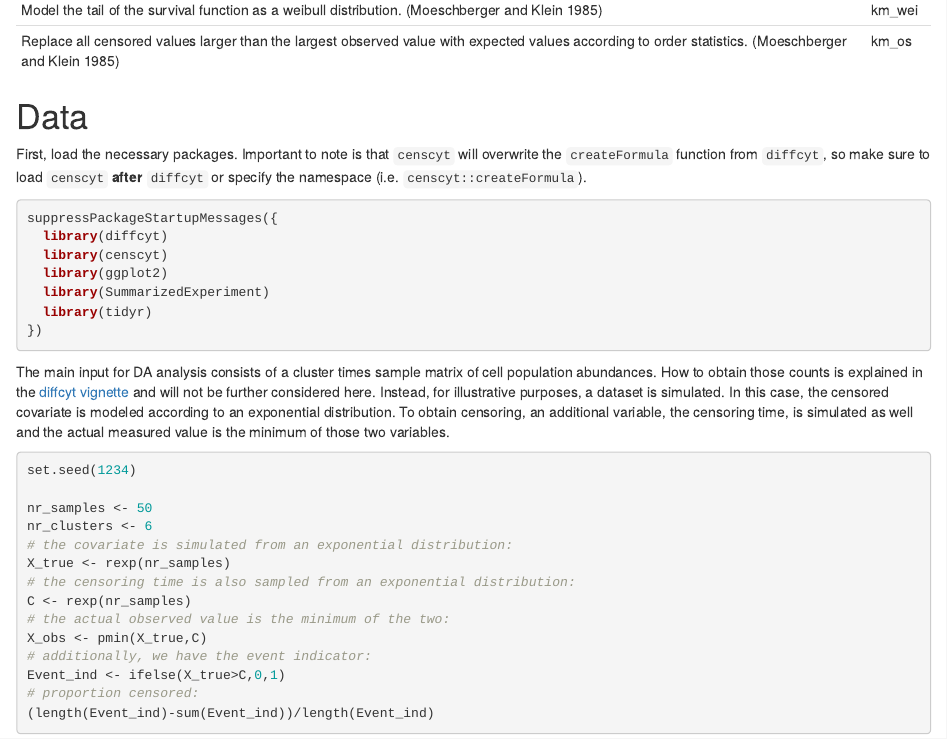
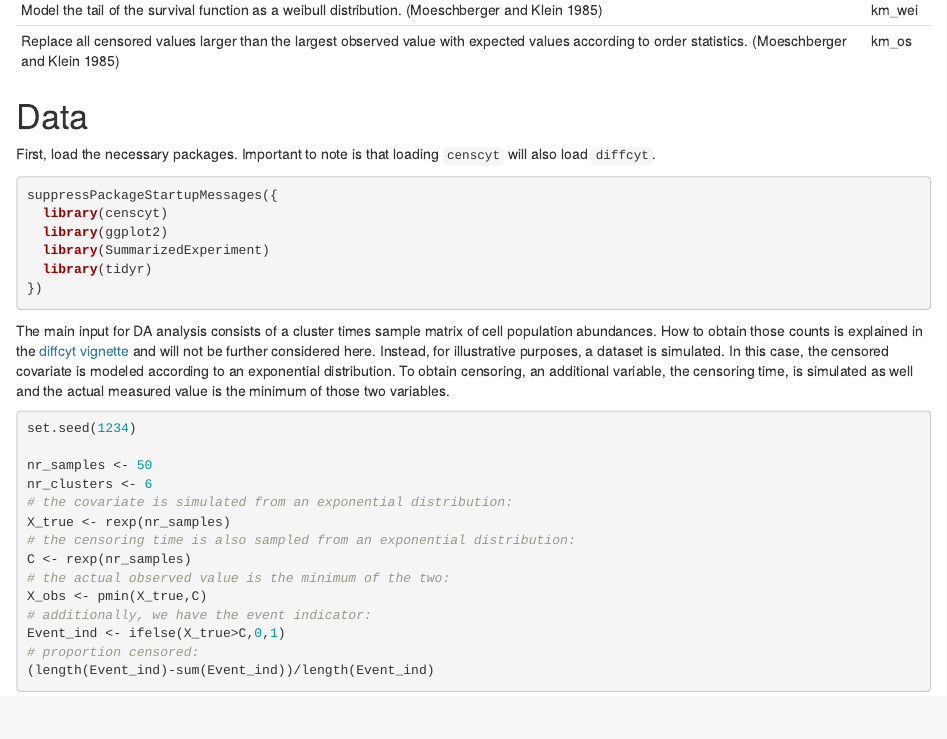
Before and after one commit to bioc/censcyt, an R Markdown document (vignettes/censored_covariate.Rmd): the page in a window 1100 px wide, from 1290 px down. Rendered offline with R 4.5, knitr and Pandoc, with nearby package versions; drawn as R Markdown's standard HTML page in place of the format the file asks for; some code elsewhere in the file could not run offline; common packages that the code uses without loading them are loaded.

Commit message:
move diffcyt to Depends

````diff
--- a/vignettes/censored_covariate.Rmd
+++ b/vignettes/censored_covariate.Rmd
@@ -59,18 +58,15 @@ Set the largest value as observed. (default) | km
 Model the tail of the survival function as an exponential distribution. [@Moeschberger1985] | km_exp
 Model the tail of the survival function as a weibull distribution. [@Moeschberger1985] | km_wei
 Replace all censored values larger than the largest observed value with expected values according to order statistics. [@Moeschberger1985] | km_os
-
 : (\#tab:tailmethods) Description of survival function tail approximation.
 
 
 
 # Data
-First, load the necessary packages. Important to note is that `censcyt` will
-overwrite the `createFormula` function from `diffcyt`, so make sure to load `censcyt`
-**after** `diffcyt` or specify the namespace (i.e. `censcyt::createFormula`).
+First, load the necessary packages. Important to note is that loading `censcyt` will
+also load `diffcyt`.
 ```{r load packages}
 suppressPackageStartupMessages({
-  library(diffcyt)
   library(censcyt)
   library(ggplot2)
   library(SummarizedExperiment)
````
Also changed, not shown: vignettes/censored_covariate.Rmd (5 more changed lines), 1 other file.
